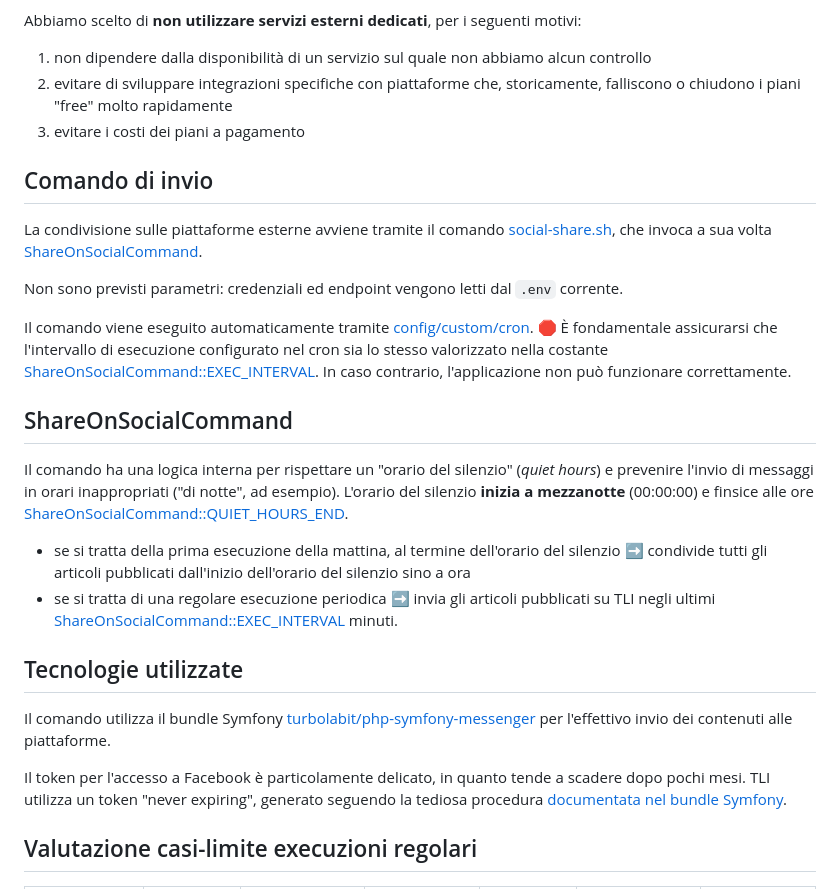
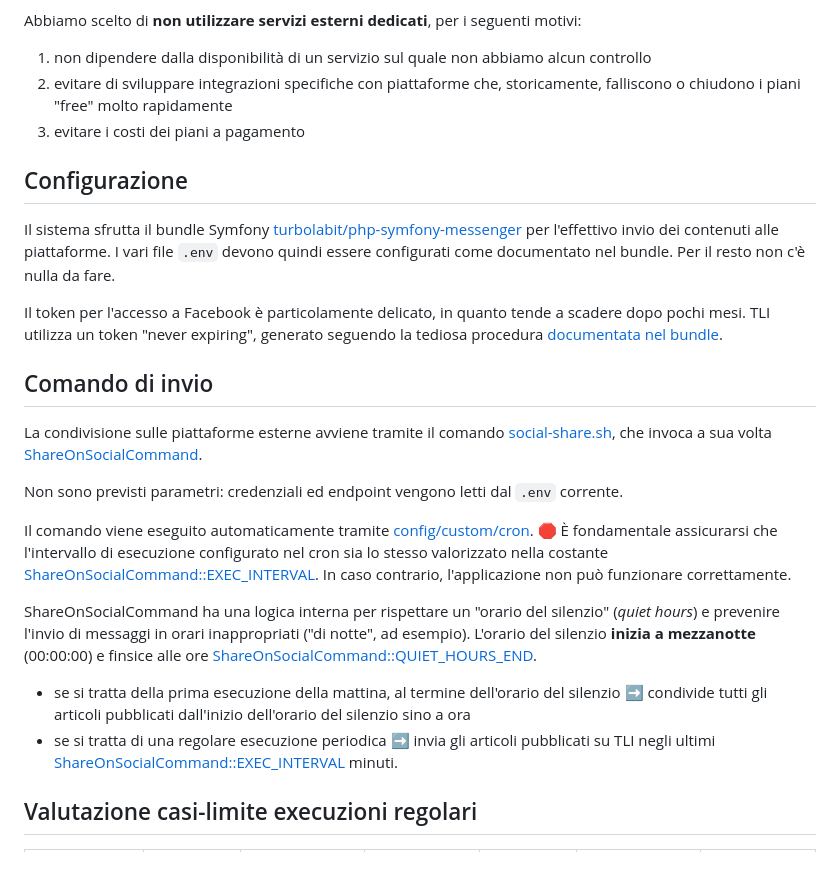
Before and after one commit to TurboLabIt/TurboLab.it, a Markdown page: docs/social-network-sharing.md, the part around the change. Drawn GitHub-style; blank space fills up the shorter version.

Commit message:
Social Sharing System

```diff
--- a/docs/social-network-sharing.md
+++ b/docs/social-network-sharing.md
@@ -36,6 +36,13 @@ Abbiamo scelto di **non utilizzare servizi esterni dedicati**, per i seguenti mo
 3. evitare i costi dei piani a pagamento
 
 
+## Configurazione
+
+Il sistema sfrutta il bundle Symfony [turbolabit/php-symfony-messenger](https://github.com/TurboLabIt/php-symfony-messenger) per l'effettivo invio dei contenuti alle piattaforme. I vari file `.env` devono quindi essere configurati come documentato nel bundle. Per il resto non c'è nulla da fare.
+
+Il token per l'accesso a Facebook è particolamente delicato, in quanto tende a scadere dopo pochi mesi. TLI utilizza un token "never expiring", generato seguendo la tediosa procedura [documentata nel bundle](https://github.com/TurboLabIt/php-symfony-messenger/blob/main/docs/facebook.md).
+
+
 ## Comando di invio
 
 La condivisione sulle piattaforme esterne avviene tramite il comando [social-share.sh](https://github.com/TurboLabIt/TurboLab.it/blob/main/scripts/social-share.sh), che invoca a sua volta [ShareOnSocialCommand](https://github.com/TurboLabIt/TurboLab.it/blob/main/src/Command/ShareOnSocialCommand.php).
@@ -44,20 +51,10 @@ Non sono previsti parametri: credenziali ed endpoint vengono letti dal `.env` co
 
 Il comando viene eseguito automaticamente tramite [config/custom/cron](https://github.com/TurboLabIt/TurboLab.it/blob/main/config/custom/cron). 🛑 È fondamentale assicurarsi che l'intervallo di esecuzione configurato nel cron sia lo stesso valorizzato nella costante [ShareOnSocialCommand::EXEC_INTERVAL](https://github.com/TurboLabIt/TurboLab.it/blob/main/src/Command/ShareOnSocialCommand.php). In caso contrario, l'applicazione non può funzionare correttamente.
 
-
-## ShareOnSocialCommand
-
-Il comando ha una logica interna per rispettare un "orario del silenzio" (*quiet hours*) e prevenire l'invio di messaggi in orari inappropriati ("di notte", ad esempio). L'orario del silenzio **inizia a mezzanotte** (00:00:00) e finsice alle ore [ShareOnSocialCommand::QUIET_HOURS_END](https://github.com/TurboLabIt/TurboLab.it/blob/main/src/Command/ShareOnSocialCommand.php).
+ShareOnSocialCommand ha una logica interna per rispettare un "orario del silenzio" (*quiet hours*) e prevenire l'invio di messaggi in orari inappropriati ("di notte", ad esempio). L'orario del silenzio **inizia a mezzanotte** (00:00:00) e finsice alle ore [ShareOnSocialCommand::QUIET_HOURS_END](https://github.com/TurboLabIt/TurboLab.it/blob/main/src/Command/ShareOnSocialCommand.php).
 
 - se si tratta della prima esecuzione della mattina, al termine dell'orario del silenzio ➡ condivide tutti gli articoli pubblicati dall'inizio dell'orario del silenzio sino a ora
 - se si tratta di una regolare esecuzione periodica ➡ invia gli articoli pubblicati su TLI negli ultimi [ShareOnSocialCommand::EXEC_INTERVAL](https://github.com/TurboLabIt/TurboLab.it/blob/main/src/Command/ShareOnSocialCommand.php) minuti.
-
-
-## Tecnologie utilizzate
-
-Il comando utilizza il bundle Symfony [turbolabit/php-symfony-messenger](https://github.com/TurboLabIt/php-symfony-messenger) per l'effettivo invio dei contenuti alle piattaforme.
-
-Il token per l'accesso a Facebook è particolamente delicato, in quanto tende a scadere dopo pochi mesi. TLI utilizza un token "never expiring", generato seguendo la tediosa procedura [documentata nel bundle Symfony](https://github.com/TurboLabIt/php-symfony-messenger/blob/main/docs/facebook.md).
 
 
 ## Valutazione casi-limite execuzioni regolari
```
